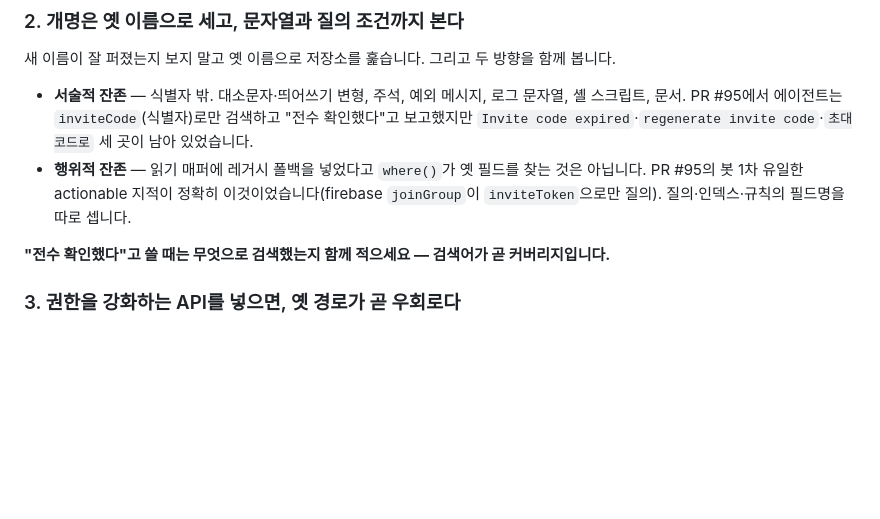
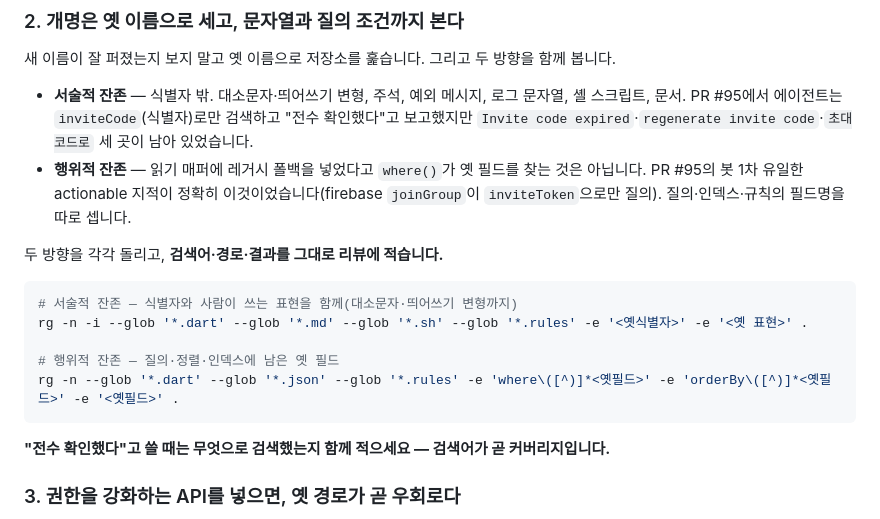
Before and after one commit to Jiwonang/KeepCon, a Markdown page: .claude/agents/keepcon-code-reviewer.md, the part around the change. Rendered like a GitHub page; blank space fills up the shorter version.

Commit message:
fix(harness): CodeRabbit 리뷰 반영 — 개명 잔존 검색에 실행 가능한 명령을 붙인다
§2가 "식별자·서술 문자열·질의 조건을 모두 보라"고 요구하면서 정작 무엇을 어떻게
검색할지는 주지 않았다. §2 자신이 세운 기준("검색어가 곧 커버리지")을 §2가 안 지키고
있었던 셈이고, 그러면 리뷰어가 옛 식별자만 검색해 예외 메시지와 `where()` 조건을
다시 놓친다 — 이 문서가 사례로 든 그 실패다.

서술적 잔존·행위적 잔존 각각에 `rg` 명령을 박고, 검색어·경로·결과를 리뷰에 그대로
적도록 했다. 명령은 실제로 돌려 확인했다(`inviteCode`·`invite code`로 20건 검출 —
알려진 잔존 세 곳 포함).

Co-Authored-By: Claude Opus 5 <noreply@anthropic.com>

````diff
--- a/.claude/agents/keepcon-code-reviewer.md
+++ b/.claude/agents/keepcon-code-reviewer.md
@@ -107,6 +107,16 @@ PR #95에서 봇은 in-memory `joinGroup`이 계약(`StateError`)을 어기고 *
   아닙니다. PR #95의 봇 1차 유일한 actionable 지적이 정확히 이것이었습니다(firebase
   `joinGroup`이 `inviteToken`으로만 질의). 질의·인덱스·규칙의 필드명을 따로 셉니다.
 
+두 방향을 각각 돌리고, **검색어·경로·결과를 그대로 리뷰에 적습니다.**
+
+```shell
+# 서술적 잔존 — 식별자와 사람이 쓰는 표현을 함께(대소문자·띄어쓰기 변형까지)
+rg -n -i --glob '*.dart' --glob '*.md' --glob '*.sh' --glob '*.rules' -e '<옛식별자>' -e '<옛 표현>' .
+
+# 행위적 잔존 — 질의·정렬·인덱스에 남은 옛 필드
+rg -n --glob '*.dart' --glob '*.json' --glob '*.rules' -e 'where\([^)]*<옛필드>' -e 'orderBy\([^)]*<옛필드>' -e '<옛필드>' .
+```
+
 **"전수 확인했다"고 쓸 때는 무엇으로 검색했는지 함께 적으세요 — 검색어가 곧 커버리지입니다.**
 
 ### 3. 권한을 **강화**하는 API를 넣으면, 옛 경로가 곧 우회로다
````
